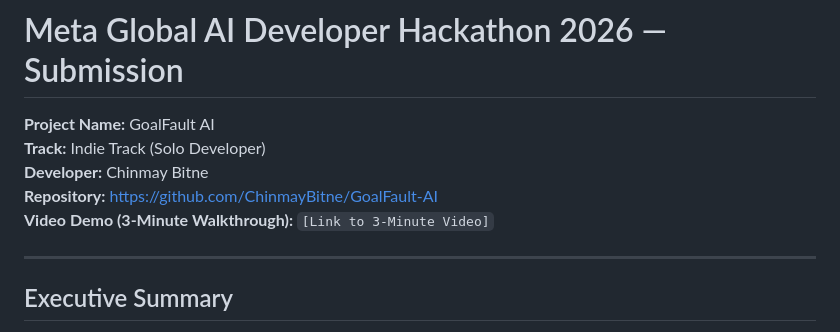
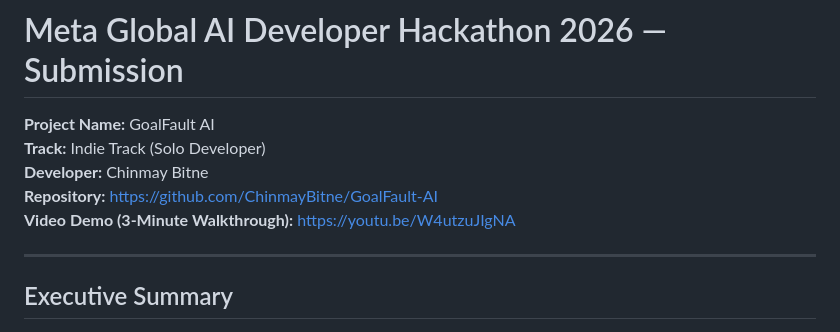
Before and after one commit to ChinmayBitne/GoalFault-AI, a Markdown page: SUBMISSION.md, the part around the change. Rendered like a GitHub page.

Commit message:
docs: add YouTube walkthrough demo video link

```diff
--- a/SUBMISSION.md
+++ b/SUBMISSION.md
@@ -4,7 +4,7 @@
 **Track:** Indie Track (Solo Developer)
 **Developer:** Chinmay Bitne
 **Repository:** [https://github.com/ChinmayBitne/GoalFault-AI](https://github.com/ChinmayBitne/GoalFault-AI)
-**Video Demo (3-Minute Walkthrough):** `[Link to 3-Minute Video]`
+**Video Demo (3-Minute Walkthrough):** [https://youtu.be/W4utzuJIgNA](https://youtu.be/W4utzuJIgNA)
 
 ---
 
```
Also changed, not shown: README.md (+1 -1 lines).
